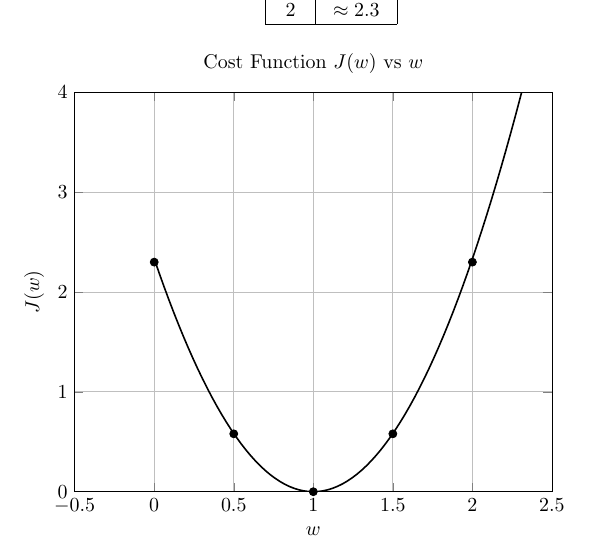
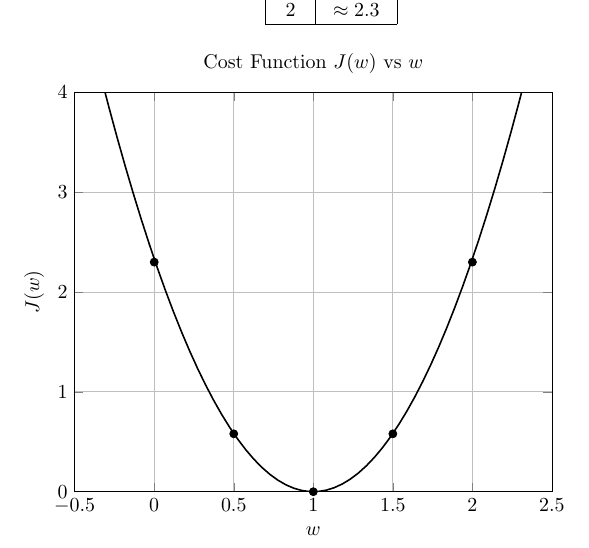
Before and after one commit to zvenc/notes, a LaTeX document (intro/intro.tex): part of page 7 of 7, cut so that both start at the same text. Compiled offline with pdfLaTeX.

Commit message:
extend parabola in J(w) vs w

```diff
--- a/intro/intro.tex
+++ b/intro/intro.tex
@@ -272,7 +272,7 @@ Given $y = x$, if $b$ is set to 0 and $J$ is plot against $w$ for different valu
 };
 
 \addplot[
-	domain=0:3,
+	domain=-2:3,
 	samples=100,
 	thick
 ] {((x - 1)^2 + (2*x - 2)^2 + (3*x - 3)^2) / 6};
```
Also changed, not shown: intro/intro.pdf.
